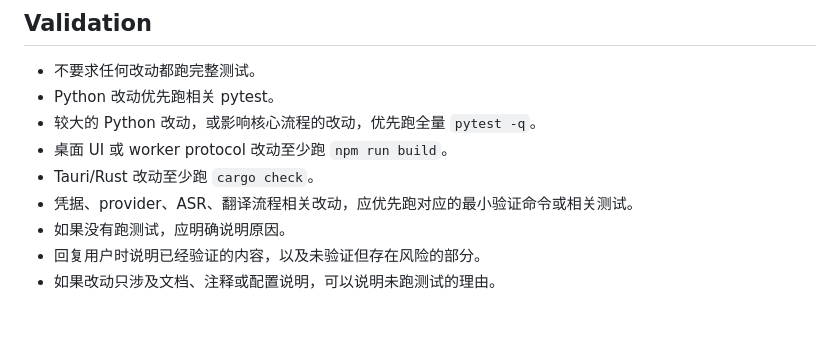
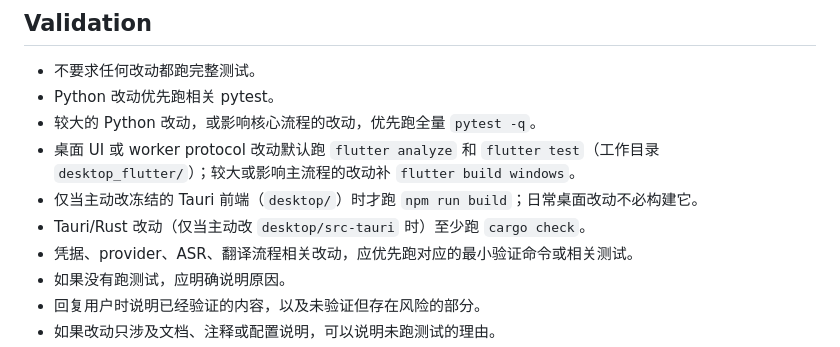
Before and after one commit to zvensmoluya/TransVortex, a Markdown page: AGENTS.md, the part around the change. GitHub-like rendering; blank space fills up the shorter version.

Commit message:
Align AGENTS.md validation to Flutter primary frontend
说明：Frontend Strategy 已把主体验前端定为 Flutter（desktop_flutter/）并冻结 Tauri，但 Validation 段仍把 `npm run build`（冻结的 desktop/ 树）当作桌面改动的默认验证。这会让改 Flutter UI 的人去构建一棵不再交付、且验证不到本次改动的树。栈迁移只做到策略层，没下沉到验证层。

改动范围：
- 桌面 UI / worker protocol 改动默认改为 flutter analyze + flutter test，较大改动补 flutter build windows。
- npm run build 降级为条件项：仅当主动改冻结的 desktop/ Tauri 树时才跑，与 cargo check 的条件式处理对齐。

验证：
- 纯文档改动，未跑测试（符合本文件文档类改动豁免）。
- 已确认 desktop_flutter/ 为当前 Flutter 树、desktop/FROZEN.md 存在，改后指令与 Frontend Strategy §62/§64/§66 一致。

风险/后续：无已知风险。

Co-Authored-By: Claude Opus 4.8 (1M context) <noreply@anthropic.com>

```diff
--- a/AGENTS.md
+++ b/AGENTS.md
@@ -135,8 +135,9 @@ Short English title
 - 不要求任何改动都跑完整测试。
 - Python 改动优先跑相关 pytest。
 - 较大的 Python 改动，或影响核心流程的改动，优先跑全量 `pytest -q`。
-- 桌面 UI 或 worker protocol 改动至少跑 `npm run build`。
-- Tauri/Rust 改动至少跑 `cargo check`。
+- 桌面 UI 或 worker protocol 改动默认跑 `flutter analyze` 和 `flutter test`（工作目录 `desktop_flutter/`）；较大或影响主流程的改动补 `flutter build windows`。
+- 仅当主动改冻结的 Tauri 前端（`desktop/`）时才跑 `npm run build`；日常桌面改动不必构建它。
+- Tauri/Rust 改动（仅当主动改 `desktop/src-tauri` 时）至少跑 `cargo check`。
 - 凭据、provider、ASR、翻译流程相关改动，应优先跑对应的最小验证命令或相关测试。
 - 如果没有跑测试，应明确说明原因。
 - 回复用户时说明已经验证的内容，以及未验证但存在风险的部分。
```
